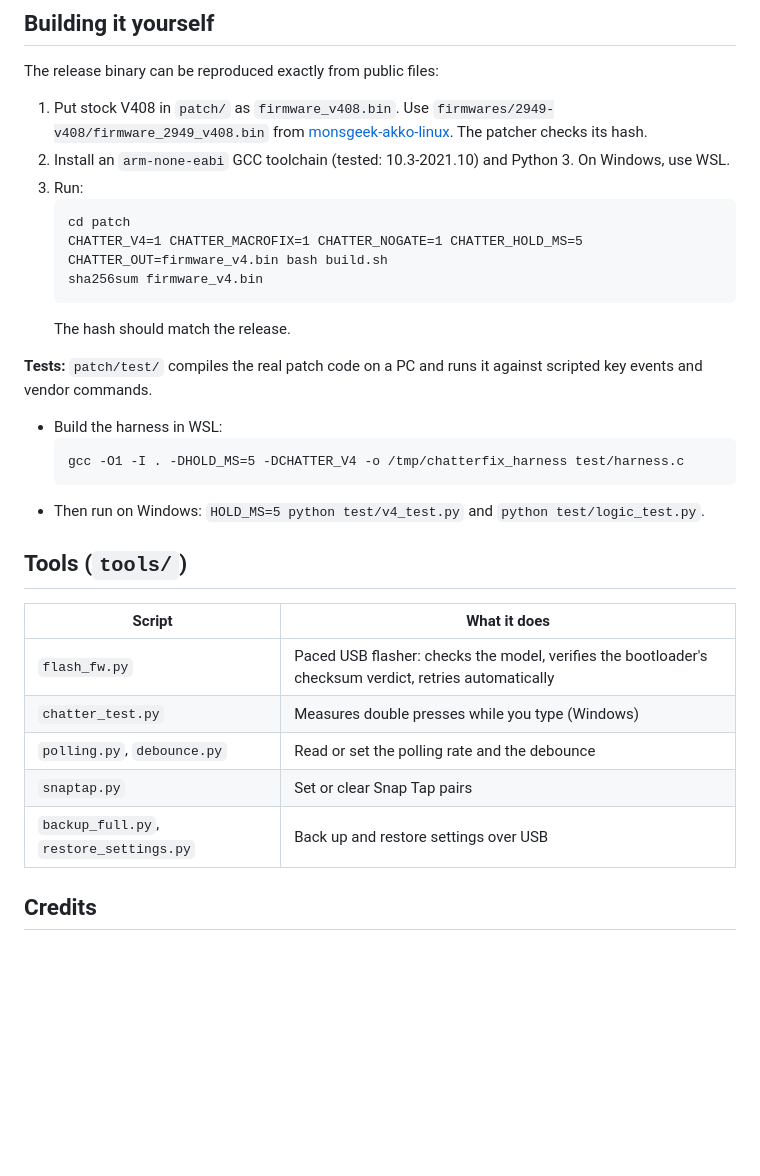
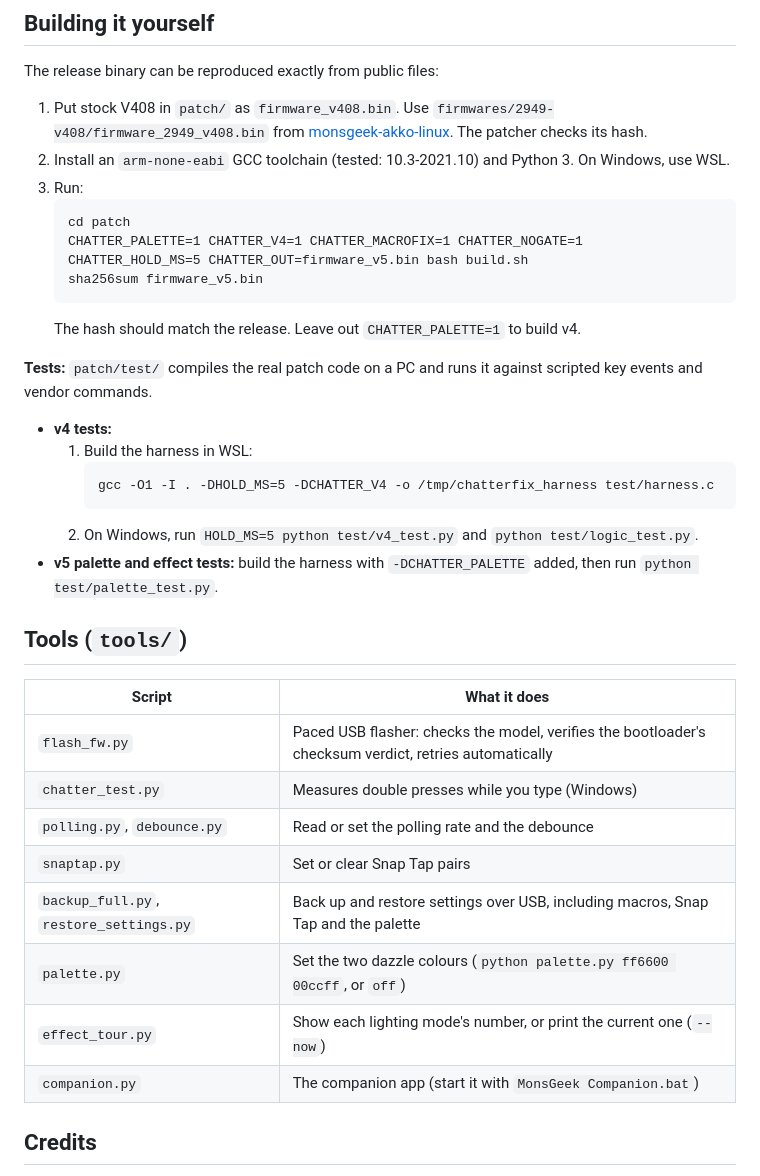
Before and after one commit to g2gcrazyy/monsgeek-m1v5-mechanical-fix, a Markdown page: README.md, the part around one of its changes. Drawn GitHub-style; blank space fills up the shorter version.

````diff
--- a/README.md
+++ b/README.md
@@ -61,17 +76,19 @@ The release binary can be reproduced exactly from public files:
 3. Run:
    ```
    cd patch
-   CHATTER_V4=1 CHATTER_MACROFIX=1 CHATTER_NOGATE=1 CHATTER_HOLD_MS=5 CHATTER_OUT=firmware_v4.bin bash build.sh
-   sha256sum firmware_v4.bin
+   CHATTER_PALETTE=1 CHATTER_V4=1 CHATTER_MACROFIX=1 CHATTER_NOGATE=1 CHATTER_HOLD_MS=5 CHATTER_OUT=firmware_v5.bin bash build.sh
+   sha256sum firmware_v5.bin
    ```
-   The hash should match the release.
+   The hash should match the release. Leave out `CHATTER_PALETTE=1` to build v4.
 
 **Tests:** `patch/test/` compiles the real patch code on a PC and runs it against scripted key events and vendor commands.
-- Build the harness in WSL:
-  ```
-  gcc -O1 -I . -DHOLD_MS=5 -DCHATTER_V4 -o /tmp/chatterfix_harness test/harness.c
-  ```
-- Then run on Windows: `HOLD_MS=5 python test/v4_test.py` and `python test/logic_test.py`.
+- **v4 tests:**
+  1. Build the harness in WSL:
+     ```
+     gcc -O1 -I . -DHOLD_MS=5 -DCHATTER_V4 -o /tmp/chatterfix_harness test/harness.c
+     ```
+  2. On Windows, run `HOLD_MS=5 python test/v4_test.py` and `python test/logic_test.py`.
+- **v5 palette and effect tests:** build the harness with `-DCHATTER_PALETTE` added, then run `python test/palette_test.py`.
 
 ## Tools (`tools/`)
 
@@ -81,7 +98,10 @@ The release binary can be reproduced exactly from public files:
 | `chatter_test.py` | Measures double presses while you type (Windows) |
 | `polling.py`, `debounce.py` | Read or set the polling rate and the debounce |
 | `snaptap.py` | Set or clear Snap Tap pairs |
-| `backup_full.py`, `restore_settings.py` | Back up and restore settings over USB |
+| `backup_full.py`, `restore_settings.py` | Back up and restore settings over USB, including macros, Snap Tap and the palette |
+| `palette.py` | Set the two dazzle colours (`python palette.py ff6600 00ccff`, or `off`) |
+| `effect_tour.py` | Show each lighting mode's number, or print the current one (`--now`) |
+| `companion.py` | The companion app (start it with `MonsGeek Companion.bat`) |
 
 ## Credits
 
````
Also changed, not shown: other parts of README.md (+25 -10 lines), docs/COMPANION_APP.md (added, +94 -0 lines), docs/HOW_TO_FLASH.md (+6 -4 lines), docs/companion_tabs.png (added), 14 other files.
